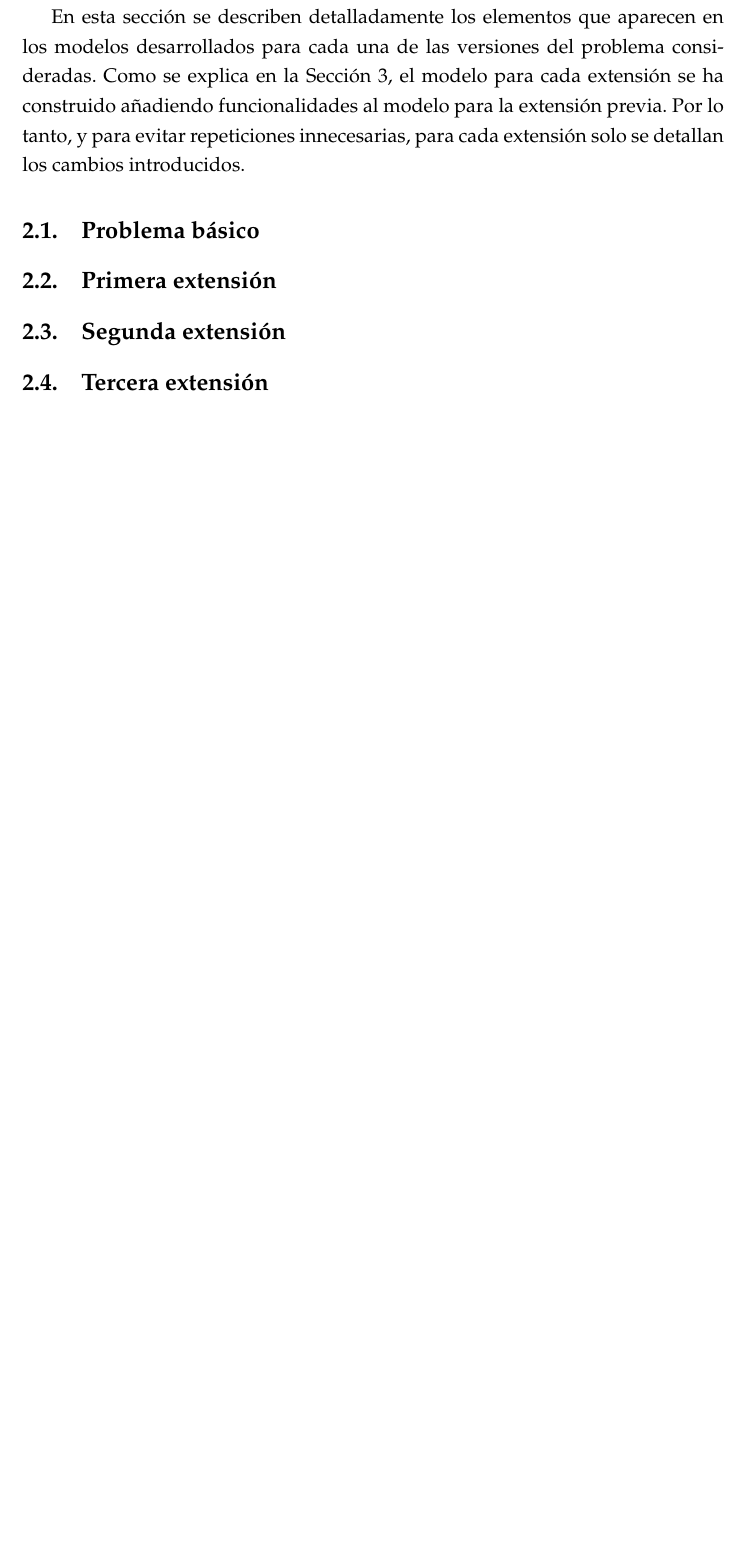
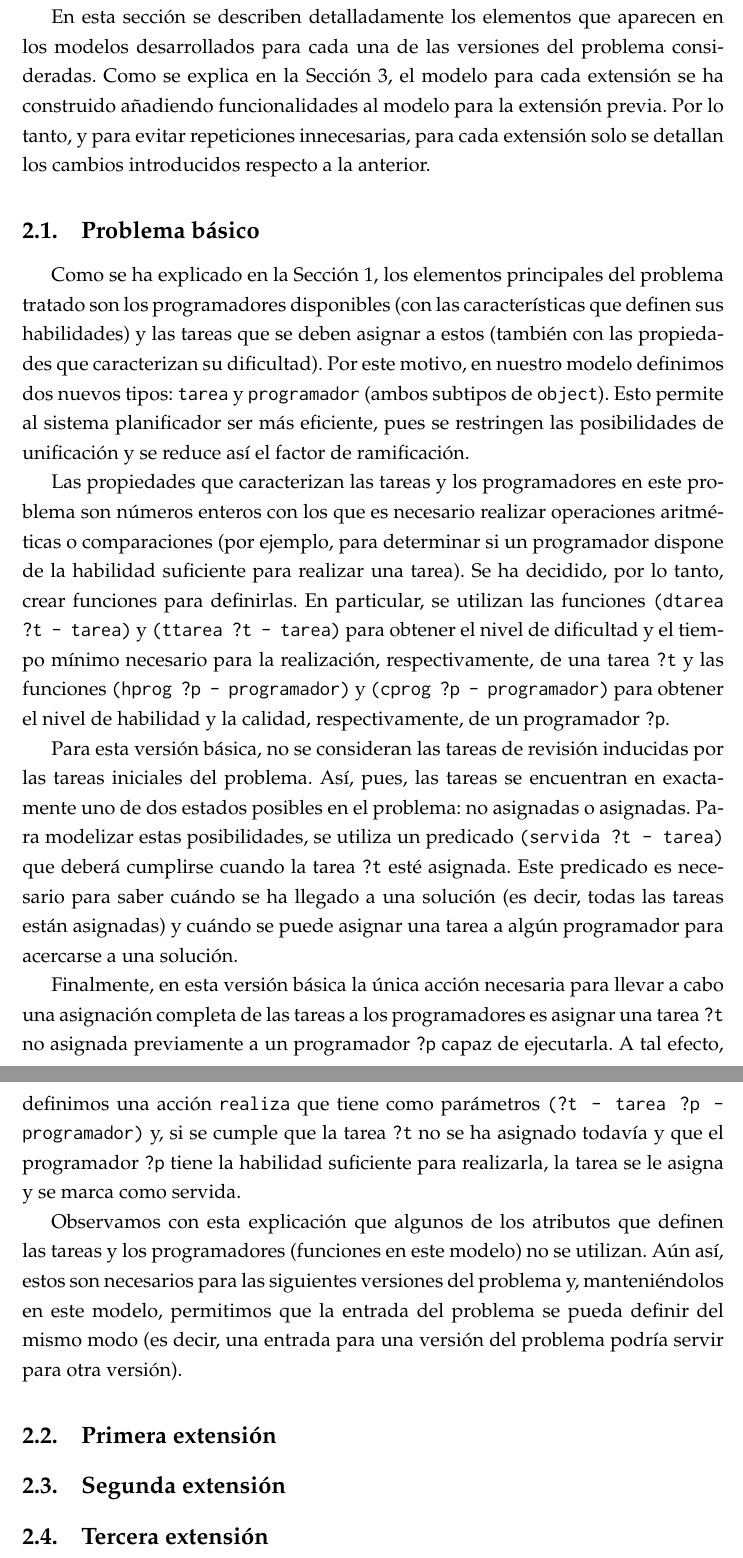
Before and after one commit to elorenteg/IA-Planificacion, a LaTeX document (informe/informe.tex, which reads informe/mod-basico.tex, informe/modelo.tex): part of page 4 of 7 before the commit and two parts of pages 4 and 5 of 8 after it, the two joined at a grey line, cut so that both start at the same text, the shorter picture padded with empty space. Compiled offline with pdfLaTeX.

Commit message:
Explicació del model bàsic completa.

```diff
--- a/informe/mod-basico.tex
+++ b/informe/mod-basico.tex
@@ -1,4 +1,48 @@
 
 \subsection{Problema básico} \label{sec:mod-basico}
 
-%%% TODO
+Como se ha explicado en la \autoref{sec:intro}, los elementos principales del
+problema tratado son los programadores disponibles (con las características
+que definen sus habilidades) y las tareas que se deben asignar a estos
+(también con las propiedades que caracterizan su dificultad). Por este
+motivo, en nuestro modelo definimos dos nuevos tipos: \texttt{tarea} y
+\texttt{programador} (ambos subtipos de \texttt{object}). Esto permite al
+sistema planificador ser más eficiente, pues se restringen las posibilidades
+de unificación y se reduce así el factor de ramificación.
+
+Las propiedades que caracterizan las tareas y los programadores en este
+problema son números enteros con los que es necesario realizar operaciones
+aritméticas o comparaciones (por ejemplo, para determinar si un programador
+dispone de la habilidad suficiente para realizar una tarea). Se ha decidido,
+por lo tanto, crear funciones para definirlas. En particular, se utilizan las
+funciones \texttt{(dtarea ?t - tarea)} y \texttt{(ttarea ?t - tarea)} para
+obtener el nivel de dificultad y el tiempo mínimo necesario para la
+realización, respectivamente, de una tarea \texttt{?t} y las funciones
+\texttt{(hprog ?p - programador)} y \texttt{(cprog ?p - programador)} para
+obtener el nivel de habilidad y la calidad, respectivamente, de un programador
+\texttt{?p}.
+
+Para esta versión básica, no se consideran las tareas de revisión inducidas
+por las tareas iniciales del problema. Así, pues, las tareas se encuentran en
+exactamente uno de dos estados posibles en el problema: no asignadas o
+asignadas. Para modelizar estas posibilidades, se utiliza un predicado
+\texttt{(servida ?t - tarea)} que deberá cumplirse cuando la tarea \texttt{?t}
+esté asignada. Este predicado es necesario para saber cuándo se ha llegado a
+una solución (es decir, todas las tareas están asignadas) y cuándo se puede
+asignar una tarea a algún programador para acercarse a una solución.
+
+Finalmente, en esta versión básica la única acción necesaria para llevar a
+cabo una asignación completa de las tareas a los programadores es asignar una
+tarea \texttt{?t} no asignada previamente a un programador \texttt{?p} capaz
+de ejecutarla. A tal efecto, definimos una acción \texttt{realiza} que tiene
+como parámetros \texttt{(?t - tarea ?p - programador)} y, si se cumple que la
+tarea \texttt{?t} no se ha asignado todavía y que el programador \texttt{?p}
+tiene la habilidad suficiente para realizarla, la tarea se le asigna y se
+marca como servida.
+
+Observamos con esta explicación que algunos de los atributos que definen las
+tareas y los programadores (funciones en este modelo) no se utilizan. Aún así,
+estos son necesarios para las siguientes versiones del problema y,
+manteniéndolos en este modelo, permitimos que la entrada del problema se pueda
+definir del mismo modo (es decir, una entrada para una versión del problema
+podría servir para otra versión).
--- a/informe/modelo.tex
+++ b/informe/modelo.tex
@@ -6,7 +6,8 @@ modelos desarrollados para cada una de las versiones del problema
 consideradas. Como se explica en la \autoref{sec:implem}, el modelo para cada
 extensión se ha construido añadiendo funcionalidades al modelo para la
 extensión previa. Por lo tanto, y para evitar repeticiones innecesarias, para
-cada extensión solo se detallan los cambios introducidos.
+cada extensión solo se detallan los cambios introducidos respecto a la
+anterior.
 
 \input{mod-basico}
 
```
